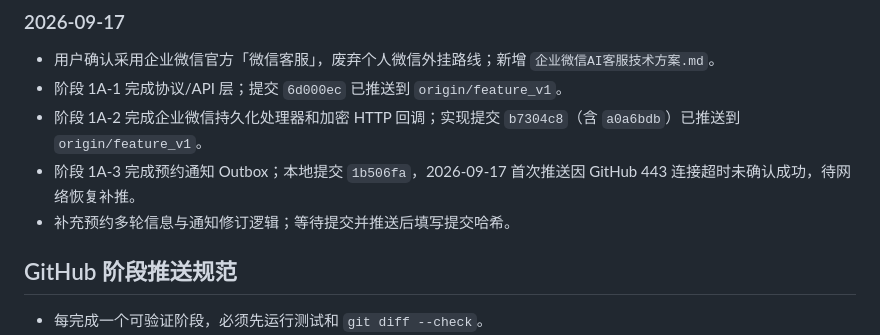
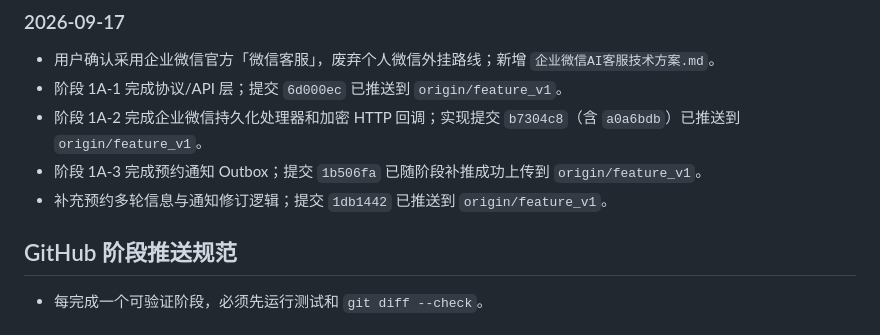
Before and after one commit to Baiqiwen0401/store-ai-customer-service, a Markdown page: PROJECT_PROGRESS.md, the part around the change. Drawn GitHub-style.

Commit message:
docs: record successful WeCom phase push

```diff
--- a/PROJECT_PROGRESS.md
+++ b/PROJECT_PROGRESS.md
@@ -155,8 +155,8 @@
 - 用户确认采用企业微信官方「微信客服」，废弃个人微信外挂路线；新增 `企业微信AI客服技术方案.md`。
 - 阶段 1A-1 完成协议/API 层；提交 `6d000ec` 已推送到 `origin/feature_v1`。
 - 阶段 1A-2 完成企业微信持久化处理器和加密 HTTP 回调；实现提交 `b7304c8`（含 `a0a6bdb`）已推送到 `origin/feature_v1`。
-- 阶段 1A-3 完成预约通知 Outbox；本地提交 `1b506fa`，2026-09-17 首次推送因 GitHub 443 连接超时未确认成功，待网络恢复补推。
-- 补充预约多轮信息与通知修订逻辑；等待提交并推送后填写提交哈希。
+- 阶段 1A-3 完成预约通知 Outbox；提交 `1b506fa` 已随阶段补推成功上传到 `origin/feature_v1`。
+- 补充预约多轮信息与通知修订逻辑；提交 `1db1442` 已推送到 `origin/feature_v1`。
 
 ## GitHub 阶段推送规范
 
```
